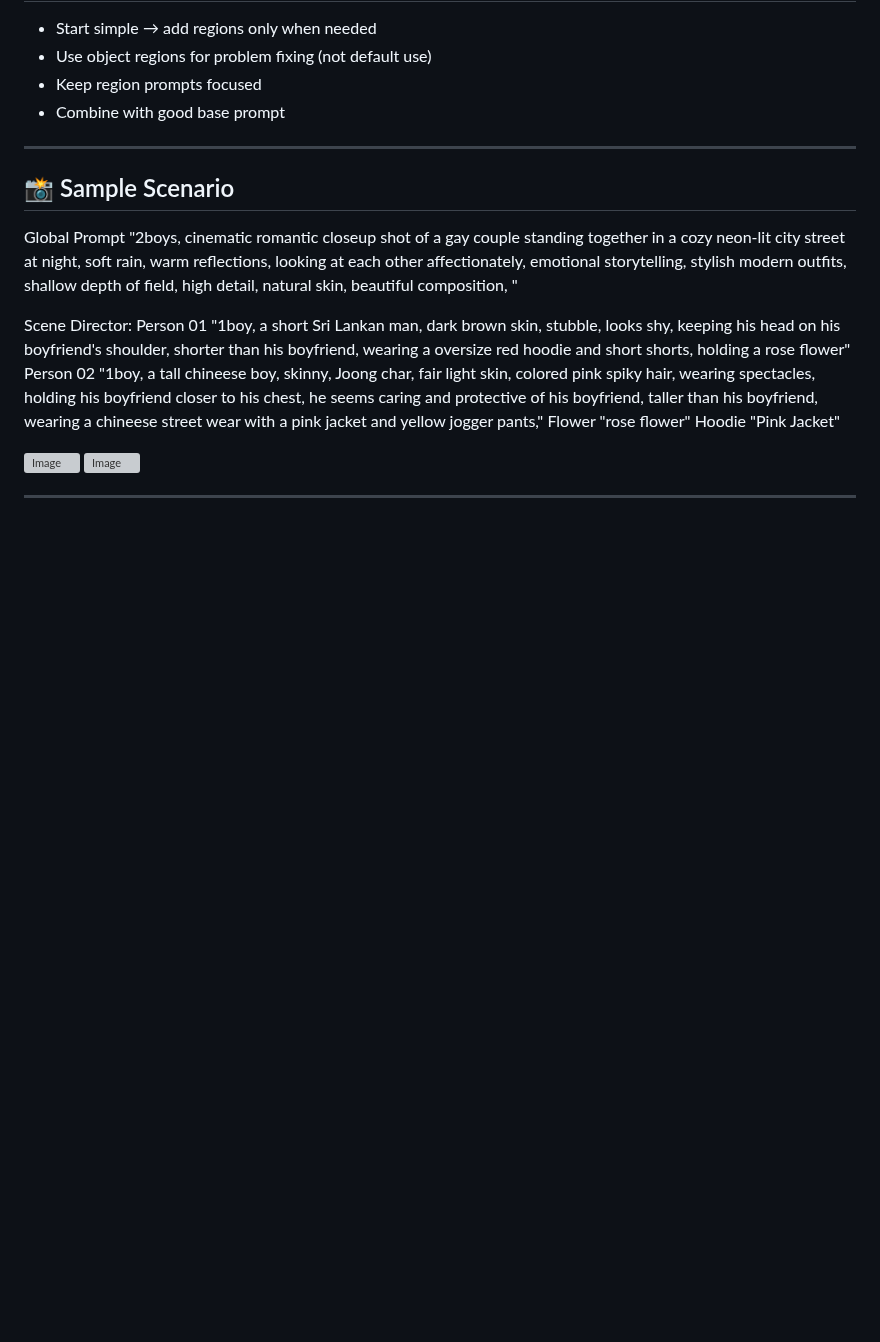
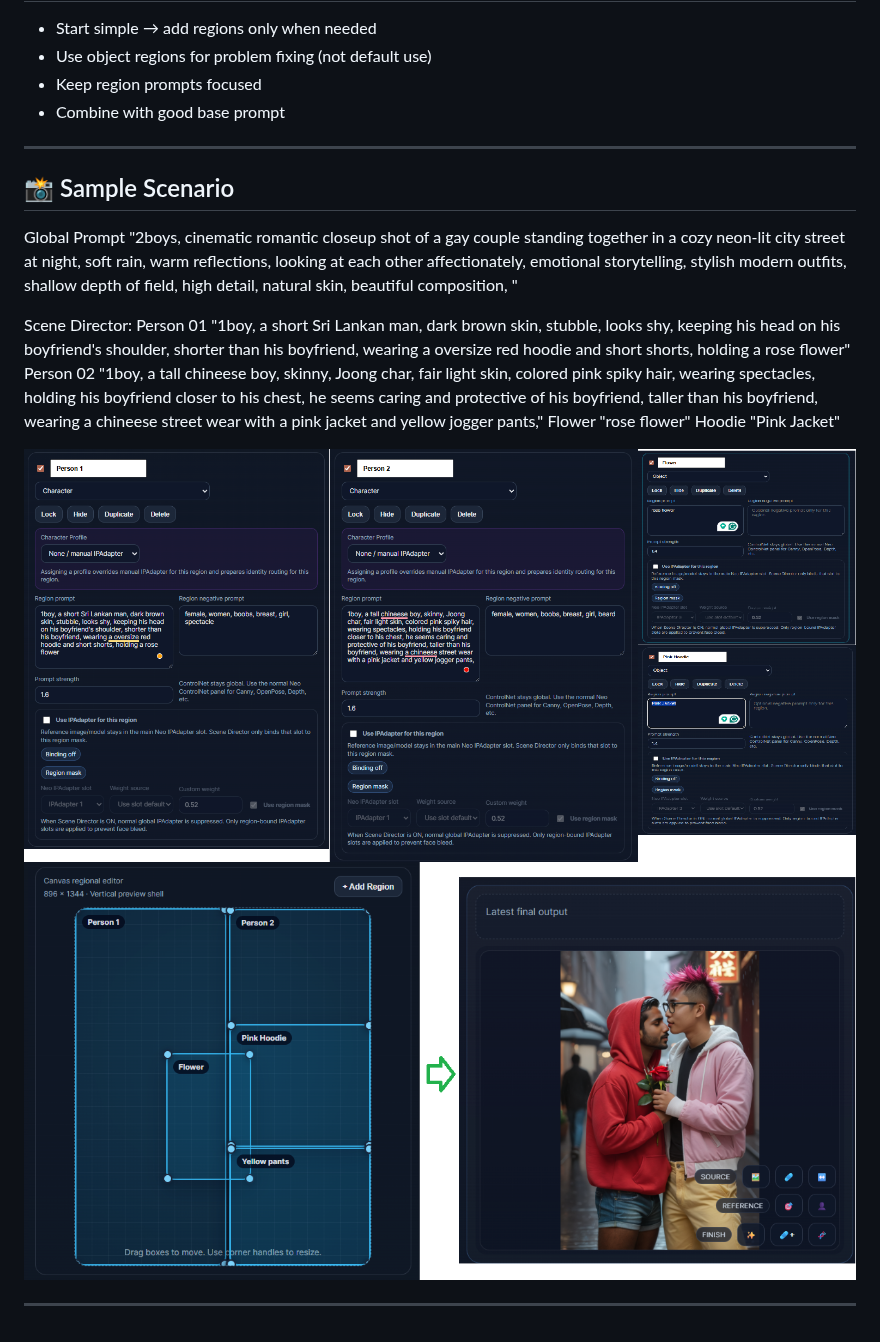
Before and after one commit to MoodPixel/Neo_Studio, a Markdown page: docs/Scene Director.md, the part around the change. GitHub-like rendering; blank space fills up the shorter version; grey boxes are pictures that could not be loaded.

```diff
--- a/docs/Scene Director.md
+++ b/docs/Scene Director.md
@@ -392,7 +392,7 @@ Person 02 "1boy, a tall chineese boy, skinny, Joong char, fair light skin, color
 Flower "rose flower"
 Hoodie "Pink Jacket"
 
-![Image](assets/Image/ss06.png)
-![Image](assets/Image/ss05.png)
+![Image](Assets/Image/ss06.png)
+![Image](Assets/Image/ss05.png)
 
 ---
```
